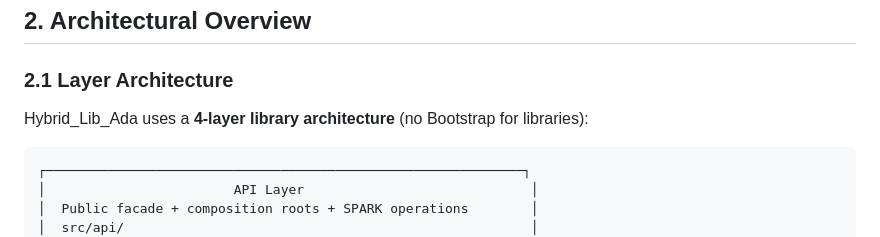
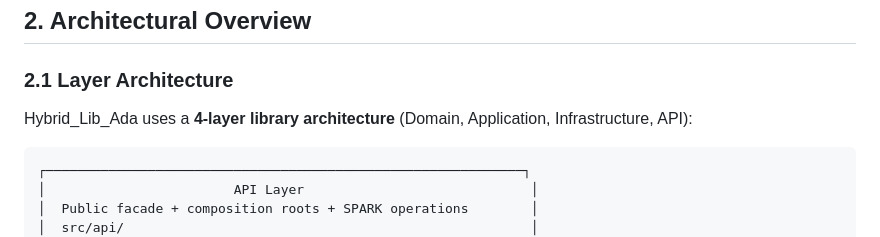
Before and after one commit to abitofhelp/hybrid_lib_ada, a Markdown page: docs/formal/software_design_specification.md, the part around the change. Drawn GitHub-style.

````diff
--- a/docs/formal/software_design_specification.md
+++ b/docs/formal/software_design_specification.md
@@ -37,7 +37,7 @@ This document covers:
 
 ### 2.1 Layer Architecture
 
-Hybrid_Lib_Ada uses a **4-layer library architecture** (no Bootstrap for libraries):
+Hybrid_Lib_Ada uses a **4-layer library architecture** (Domain, Application, Infrastructure, API):
 
 ```
 ┌─────────────────────────────────────────────────────────────┐
````
Also changed, not shown: docs/guides/all_about_our_api.md (+2 -2 lines).
